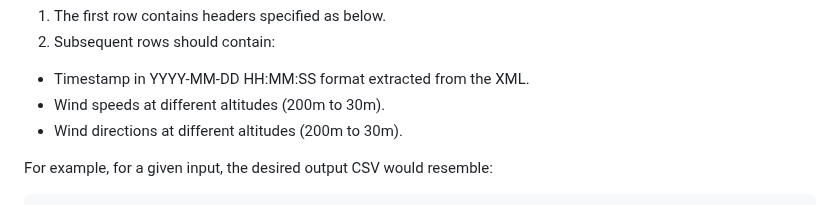
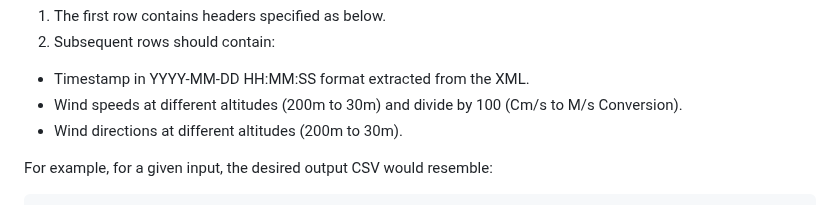
Before and after one commit to Saravanakumar2003/DAT-to-CSV-Convertor, a Markdown page: README.md, the part around one of its changes. Rendered like a GitHub page.

```diff
--- a/README.md
+++ b/README.md
@@ -94,7 +94,7 @@ Now, I have to convert this data into a CSV file named 'output.csv' with a speci
 2. Subsequent rows should contain:
 
 - Timestamp in YYYY-MM-DD HH:MM:SS format extracted from the XML.
-- Wind speeds at different altitudes (200m to 30m).
+- Wind speeds at different altitudes (200m to 30m) and divide by 100 (Cm/s to M/s Conversion).
 - Wind directions at different altitudes (200m to 30m).
 
 For example, for a given input, the desired output CSV would resemble:
```
Also changed, not shown: other parts of README.md (+2 -2 lines).
